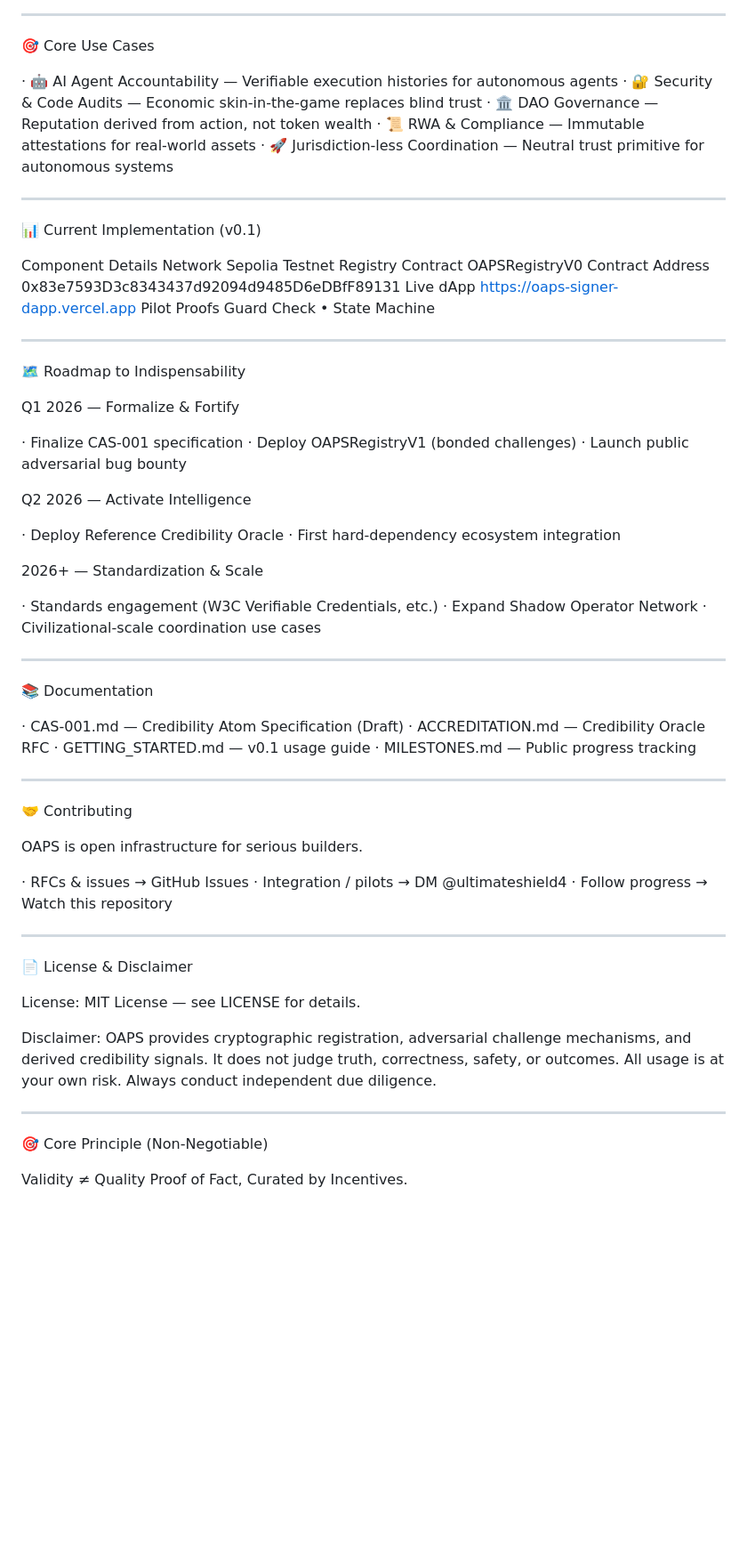
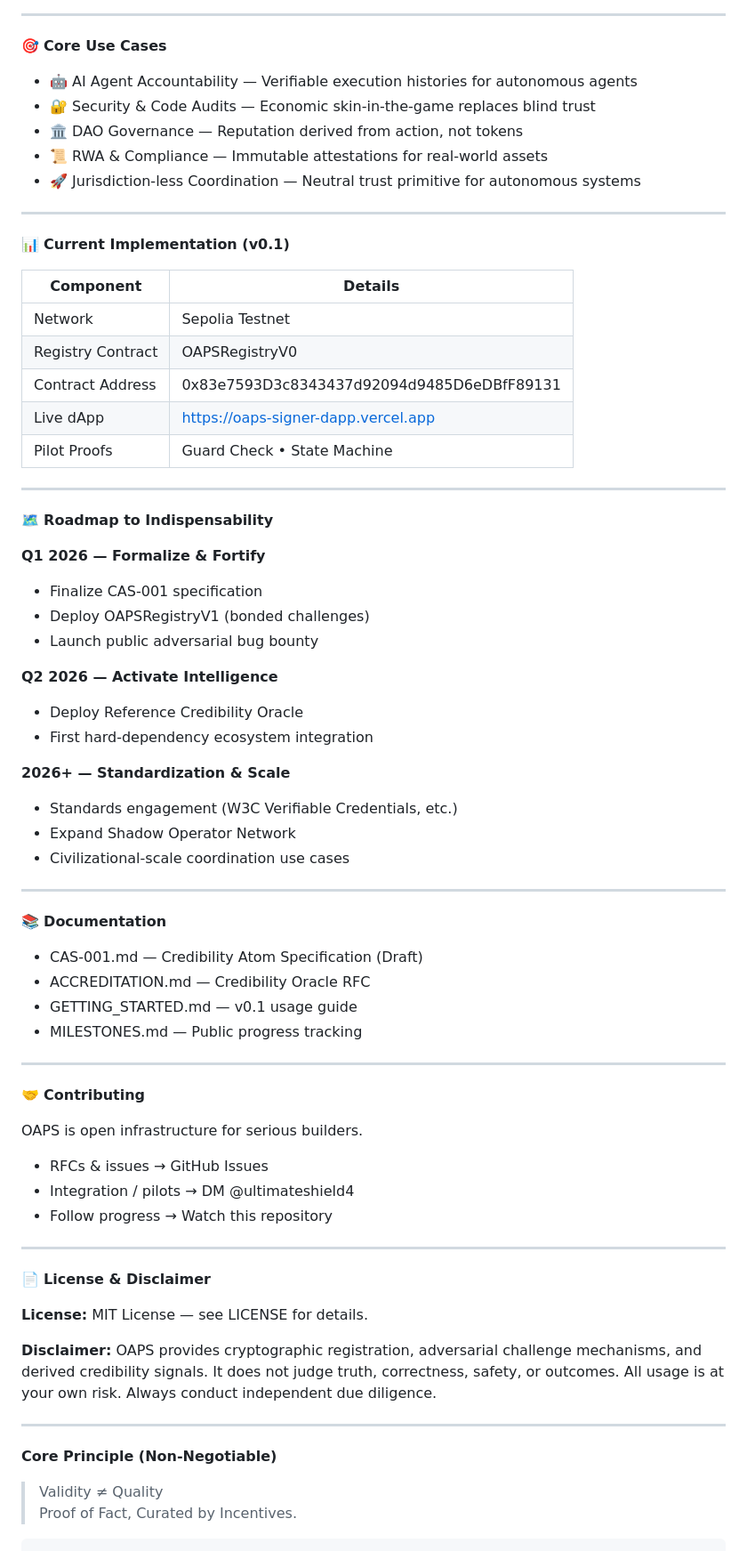
Before and after one commit to OAPS-Protocol/oaps-v0.1, a Markdown page: README.md, the part around one of its changes. Shown at 89% size. GitHub-like rendering; blank space fills up the shorter version.

````diff
--- a/README.md
+++ b/README.md
@@ -182,76 +174,75 @@ flowchart TD
 
 ---
 
-🎯 Core Use Cases
+🎯 **Core Use Cases**
 
-· 🤖 AI Agent Accountability — Verifiable execution histories for autonomous agents
-· 🔐 Security & Code Audits — Economic skin-in-the-game replaces blind trust
-· 🏛️ DAO Governance — Reputation derived from action, not token wealth
-· 📜 RWA & Compliance — Immutable attestations for real-world assets
-· 🚀 Jurisdiction-less Coordination — Neutral trust primitive for autonomous systems
+- 🤖 AI Agent Accountability — Verifiable execution histories for autonomous agents
+- 🔐 Security & Code Audits — Economic skin-in-the-game replaces blind trust
+- 🏛️ DAO Governance — Reputation derived from action, not tokens
+- 📜 RWA & Compliance — Immutable attestations for real-world assets
+- 🚀 Jurisdiction-less Coordination — Neutral trust primitive for autonomous systems
 
 ---
 
-📊 Current Implementation (v0.1)
+📊 **Current Implementation (v0.1)**
 
-Component Details
-Network Sepolia Testnet
-Registry Contract OAPSRegistryV0
-Contract Address 0x83e7593D3c8343437d92094d9485D6eDBfF89131
-Live dApp https://oaps-signer-dapp.vercel.app
-Pilot Proofs Guard Check • State Machine
+| Component          | Details                                                                 |
+|--------------------|-------------------------------------------------------------------------|
+| Network            | Sepolia Testnet                                                         |
+| Registry Contract  | OAPSRegistryV0                                                          |
+| Contract Address   | 0x83e7593D3c8343437d92094d9485D6eDBfF89131                            |
+| Live dApp          | https://oaps-signer-dapp.vercel.app                                     |
+| Pilot Proofs       | Guard Check • State Machine                                             |
 
 ---
 
-🗺️ Roadmap to Indispensability
+🗺️ **Roadmap to Indispensability**
 
-Q1 2026 — Formalize & Fortify
+**Q1 2026 — Formalize & Fortify**
+- Finalize CAS-001 specification
+- Deploy OAPSRegistryV1 (bonded challenges)
+- Launch public adversarial bug bounty
 
-· Finalize CAS-001 specification
-· Deploy OAPSRegistryV1 (bonded challenges)
-· Launch public adversarial bug bounty
+**Q2 2026 — Activate Intelligence**
+- Deploy Reference Credibility Oracle
+- First hard-dependency ecosystem integration
 
-Q2 2026 — Activate Intelligence
-
-· Deploy Reference Credibility Oracle
-· First hard-dependency ecosystem integration
-
-2026+ — Standardization & Scale
-
-· Standards engagement (W3C Verifiable Credentials, etc.)
-· Expand Shadow Operator Network
-· Civilizational-scale coordination use cases
+**2026+ — Standardization & Scale**
+- Standards engagement (W3C Verifiable Credentials, etc.)
+- Expand Shadow Operator Network
+- Civilizational-scale coordination use cases
 
 ---
 
-📚 Documentation
+📚 **Documentation**
 
-· CAS-001.md — Credibility Atom Specification (Draft)
-· ACCREDITATION.md — Credibility Oracle RFC
-· GETTING_STARTED.md — v0.1 usage guide
-· MILESTONES.md — Public progress tracking
+- CAS-001.md — Credibility Atom Specification (Draft)
+- ACCREDITATION.md — Credibility Oracle RFC
+- GETTING_STARTED.md — v0.1 usage guide
+- MILESTONES.md — Public progress tracking
 
 ---
 
-🤝 Contributing
+🤝 **Contributing**
 
 OAPS is open infrastructure for serious builders.
 
-· RFCs & issues → GitHub Issues
-· Integration / pilots → DM @ultimateshield4
-· Follow progress → Watch this repository
+- RFCs & issues → GitHub Issues
+- Integration / pilots → DM @ultimateshield4
+- Follow progress → Watch this repository
 
 ---
 
-📄 License & Disclaimer
+📄 **License & Disclaimer**
 
-License: MIT License — see LICENSE for details.
+**License:** MIT License — see LICENSE for details.
 
-Disclaimer: OAPS provides cryptographic registration, adversarial challenge mechanisms, and derived credibility signals. It does not judge truth, correctness, safety, or outcomes. All usage is at your own risk. Always conduct independent due diligence.
+**Disclaimer:** OAPS provides cryptographic registration, adversarial challenge mechanisms, and derived credibility signals. It does not judge truth, correctness, safety, or outcomes. All usage is at your own risk. Always conduct independent due diligence.
 
 ---
 
-🎯 Core Principle (Non-Negotiable)
+**Core Principle (Non-Negotiable)**
 
-Validity ≠ Quality
-Proof of Fact, Curated by Incentives.
+> Validity ≠ Quality
+> Proof of Fact, Curated by Incentives.
+```
````
Also changed, not shown: other parts of README.md (+81 -89 lines).
